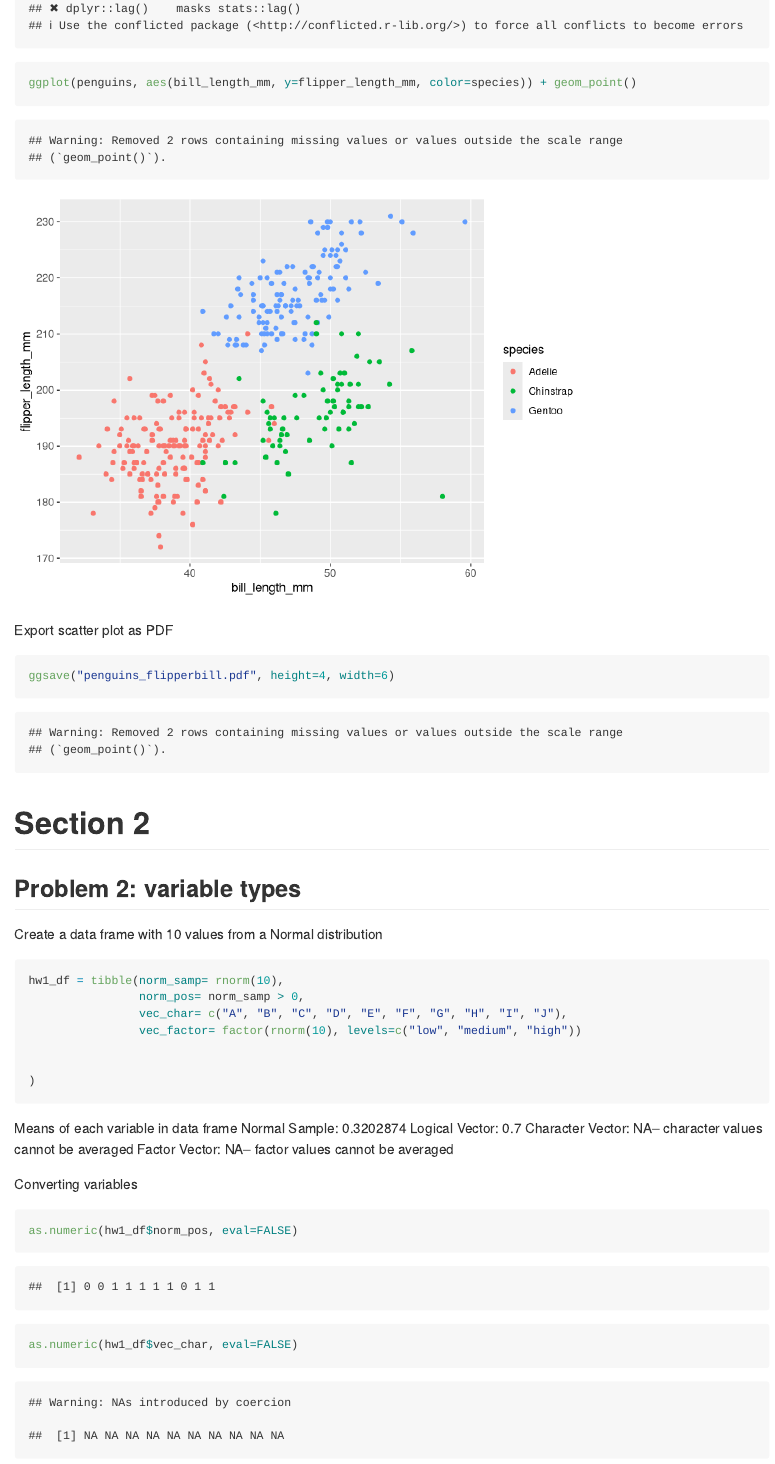
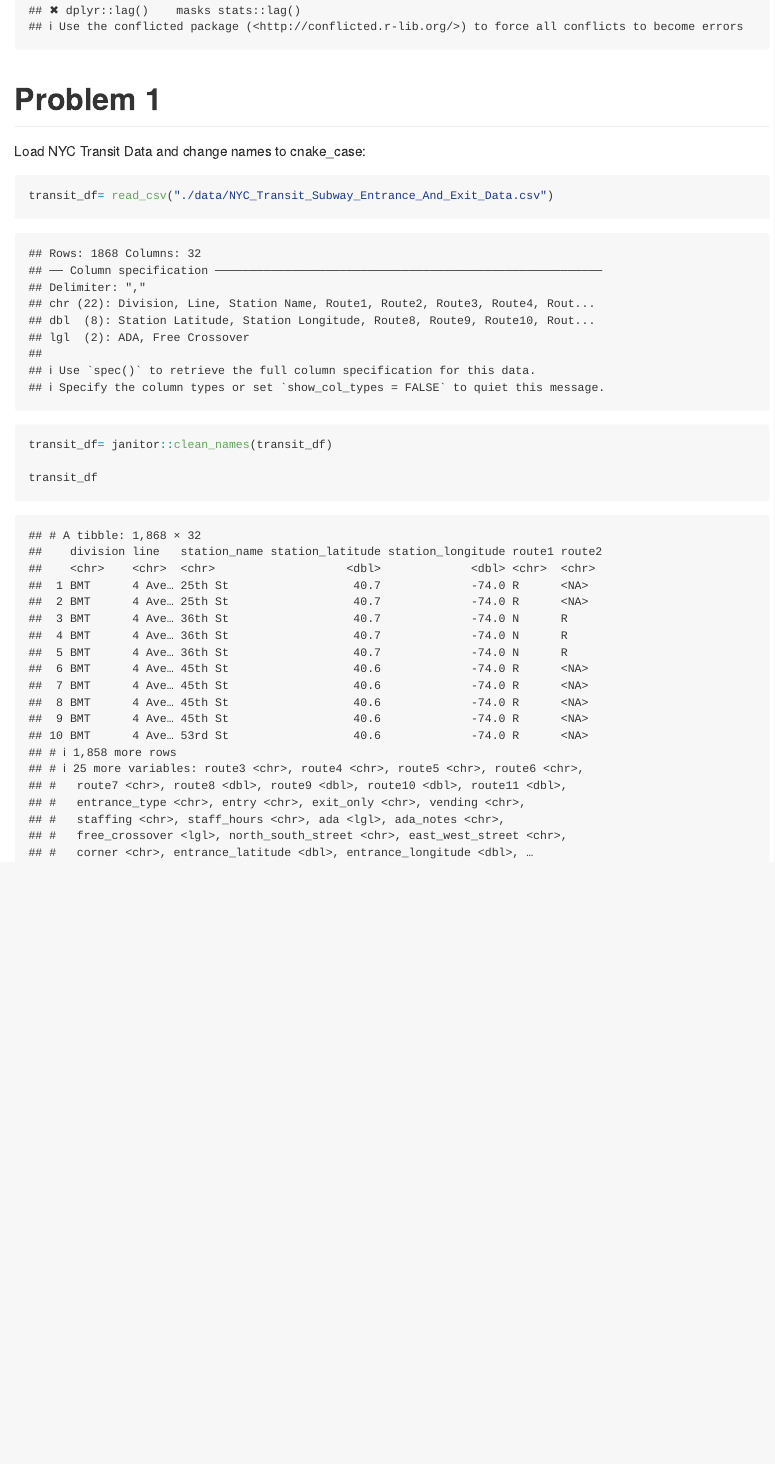
Before and after one commit to maggierama/p8105_hw2_MR, an R Markdown document (p8105_hw2_MR.Rmd): the page in a window 1100 px wide, from 850 px down before the commit and from 430 px down after it, so that both start at the same text. Rendered offline with R 4.5, knitr and Pandoc, with nearby package versions; code that draws random numbers runs with fixed seeds of ours; column names are cleaned by a stand-in for the janitor package.

Commit message:
viewing data

````diff
--- a/p8105_hw2_MR.Rmd
+++ b/p8105_hw2_MR.Rmd
@@ -17,2 +10,3 @@ data("penguins", package= "palmerpenguins")
 ```
 
+# Problem 1
@@ -23,3 +13,5 @@ Mean flipper length is `r mean(penguins$flipper_length_mm, na.rm=TRUE)`
 
-Load tidyverse
+Load NYC Transit Data and change names to cnake_case:
+```{r}
+transit_df= read_csv("./data/NYC_Transit_Subway_Entrance_And_Exit_Data.csv")
 
@@ -29,34 +18,4 @@ library(tidyverse)
-ggplot(penguins, aes(bill_length_mm, y=flipper_length_mm, color=species)) + geom_point()
+transit_df= janitor::clean_names(transit_df)
+
+transit_df
 ```
-
-Export scatter plot as PDF
-```{r}
-ggsave("penguins_flipperbill.pdf", height=4, width=6)
-```
-
-# Section 2
-
-## Problem 2: variable types
-Create a data frame with 10 values from a Normal distribution
-
-```{r}
-hw1_df = tibble(norm_samp= rnorm(10),
-                norm_pos= norm_samp > 0,
-                vec_char= c("A", "B", "C", "D", "E", "F", "G", "H", "I", "J"),
-                vec_factor= factor(rnorm(10), levels=c("low", "medium", "high"))
-
-
-)
-```
-
-Means of each variable in data frame
-Normal Sample: `r mean(hw1_df$norm_samp)`
-Logical Vector: `r mean(hw1_df$norm_pos)`
-Character Vector: `r mean (hw1_df$vec_char)`-- character values cannot be averaged
-Factor Vector: `r mean (hw1_df$vec_factor)`-- factor values cannot be averaged
-
-
-Converting variables
-```{r}
-as.numeric(hw1_df$norm_pos, eval=FALSE)
-as.numeric(hw1_df$vec_char, eval=FALSE)
````
Also changed, not shown: p8105_hw2_MR.md (added), p8105_hw2_MR.Rmd (24 more changed lines).
